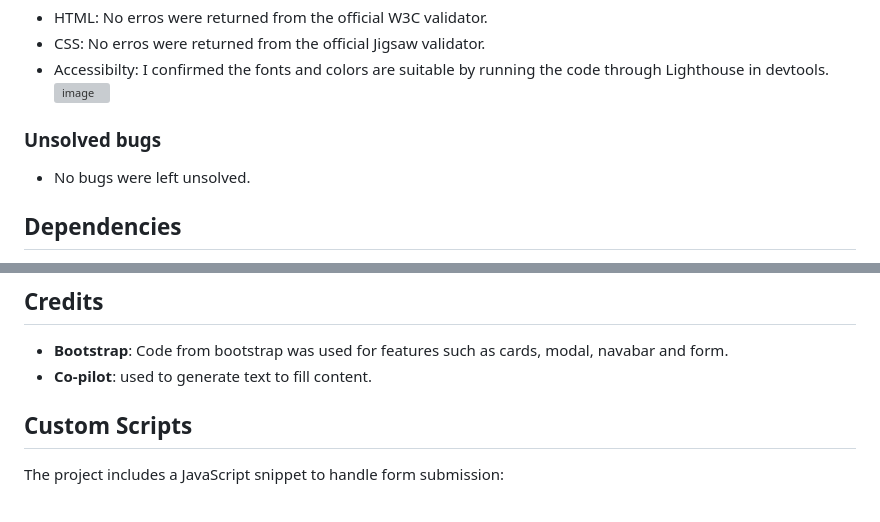
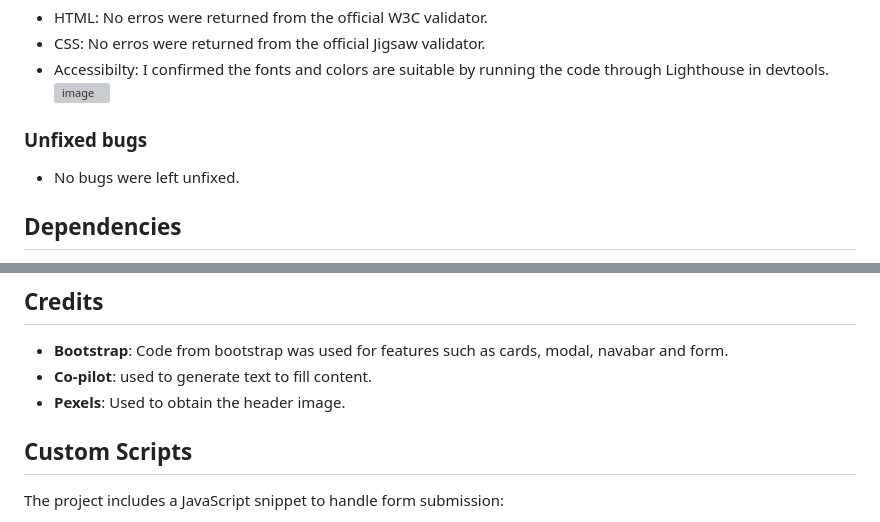
Before and after one commit to AliJayCarter/dig-deep-construction, a Markdown page: README.md, 2 parts joined by grey strips. Rendered like a GitHub page; grey boxes are pictures that could not be loaded.

```diff
--- a/README.md
+++ b/README.md
@@ -60,8 +60,8 @@ The website is a landing page for a construction company. The website's main pur
 - Accessibilty: I confirmed the fonts and colors are suitable by running the code through Lighthouse in devtools.
 ![image](https://github.com/user-attachments/assets/84d0c70a-74d5-4d37-b87d-4ac60a0fce1d)
 
-### Unsolved bugs
-- No bugs were left unsolved.
+### Unfixed bugs
+- No bugs were left unfixed.
 
 ## Dependencies
 - [Bootstrap 5](https://getbootstrap.com/)
@@ -78,6 +78,7 @@ The website is a landing page for a construction company. The website's main pur
 ## Credits
 - **Bootstrap**: Code from bootstrap was used for features such as cards, modal, navabar and form.
 - **Co-pilot**: used to generate text to fill content.
+- **Pexels**: Used to obtain the header image.
 
 ## Custom Scripts
 The project includes a JavaScript snippet to handle form submission:
```
